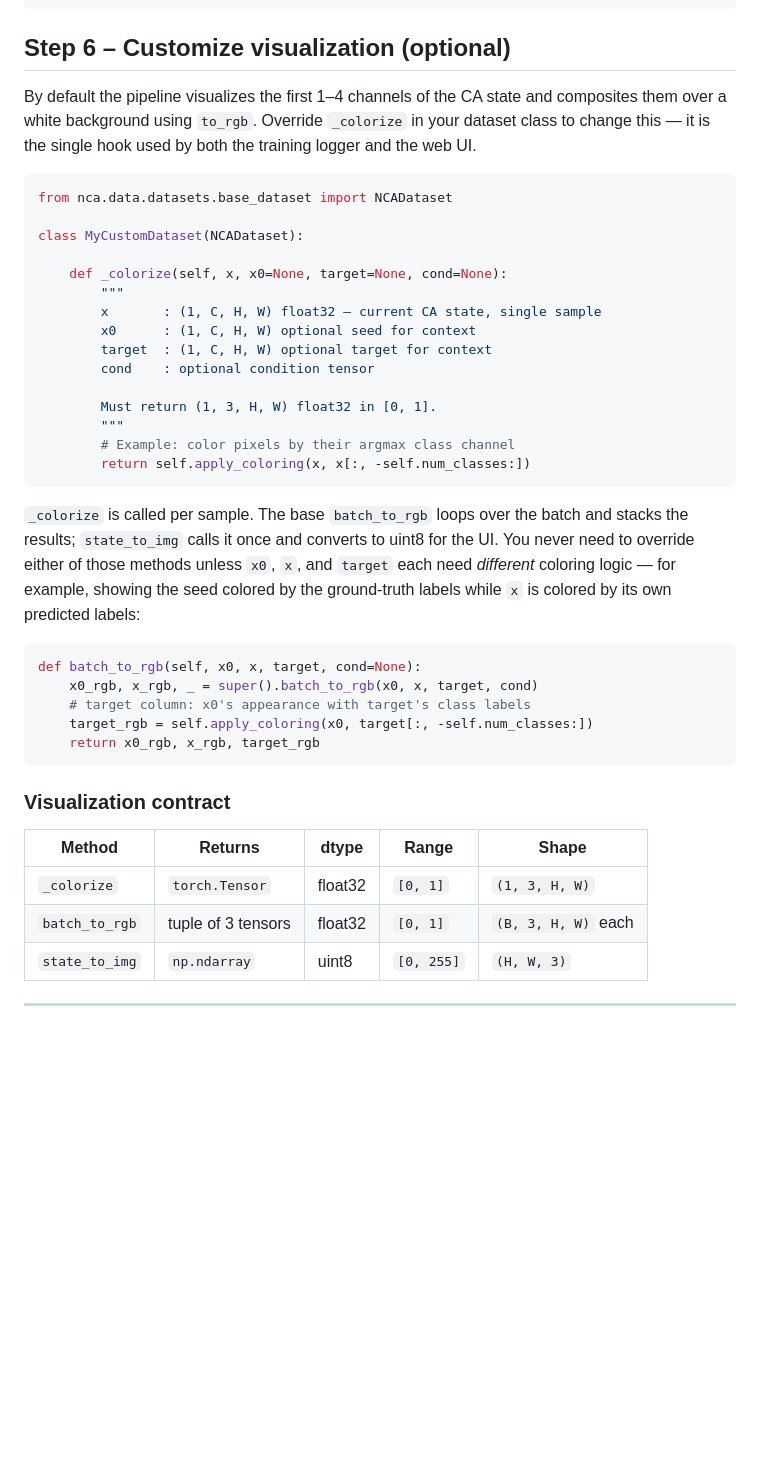
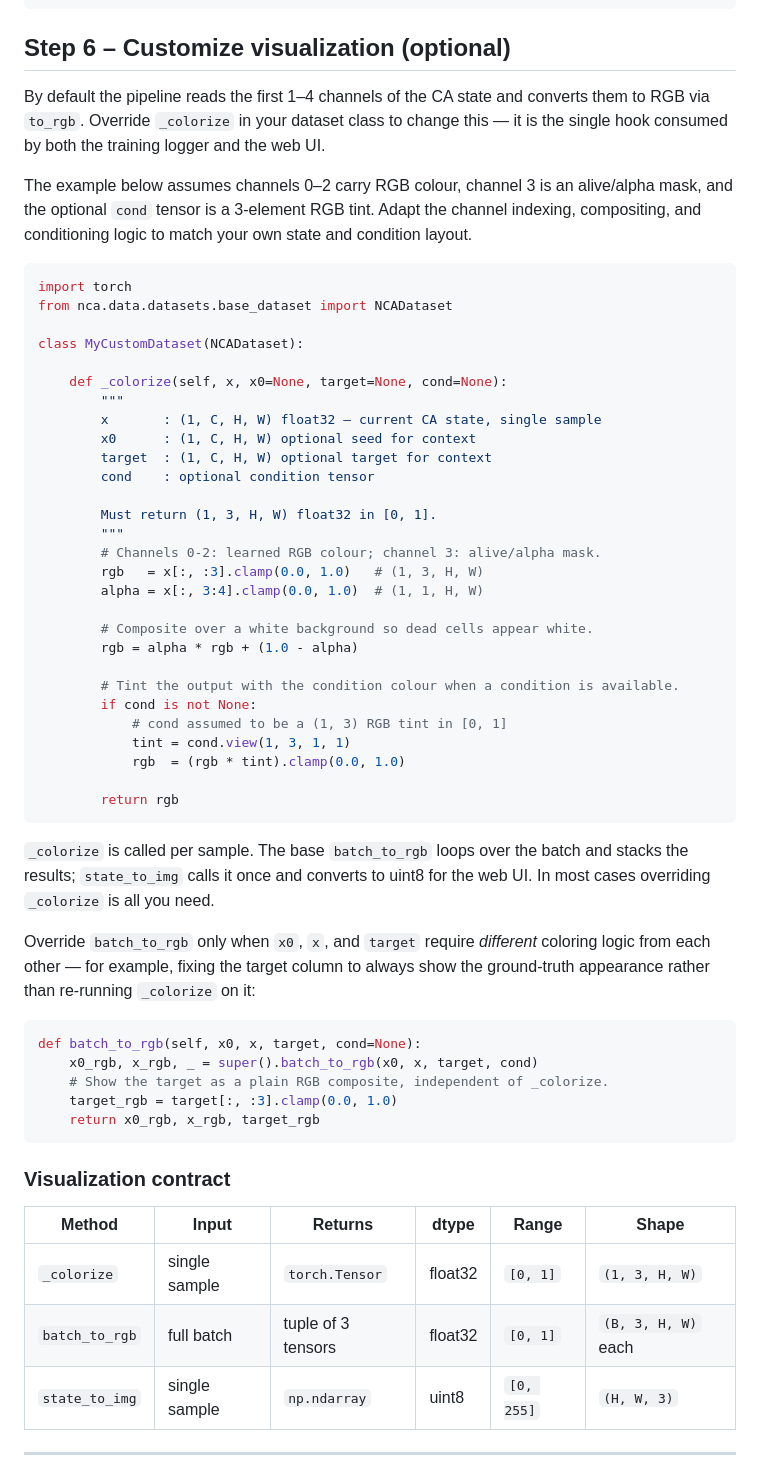
Before and after one commit to mspitzna/NCAtorch, a Markdown page: docs/custom_dataset_guide.md, the part around the change. GitHub-like rendering; blank space fills up the shorter version.

Commit message:
Clarify dataset visualization customization instructions and enhance example code for RGB colorization

````diff
--- a/docs/custom_dataset_guide.md
+++ b/docs/custom_dataset_guide.md
@@ -84,9 +84,12 @@ DATASET:
 
 ## Step 6 – Customize visualization (optional)
 
-By default the pipeline visualizes the first 1–4 channels of the CA state and composites them over a white background using `to_rgb`. Override `_colorize` in your dataset class to change this — it is the single hook used by both the training logger and the web UI.
+By default the pipeline reads the first 1–4 channels of the CA state and converts them to RGB via `to_rgb`. Override `_colorize` in your dataset class to change this — it is the single hook consumed by both the training logger and the web UI.
+
+The example below assumes channels 0–2 carry RGB colour, channel 3 is an alive/alpha mask, and the optional `cond` tensor is a 3-element RGB tint. Adapt the channel indexing, compositing, and conditioning logic to match your own state and condition layout.
 
 ```python
+import torch
 from nca.data.datasets.base_dataset import NCADataset
 
 class MyCustomDataset(NCADataset):
@@ -100,27 +103,41 @@ class MyCustomDataset(NCADataset):
 
         Must return (1, 3, H, W) float32 in [0, 1].
         """
-        # Example: color pixels by their argmax class channel
-        return self.apply_coloring(x, x[:, -self.num_classes:])
+        # Channels 0-2: learned RGB colour; channel 3: alive/alpha mask.
+        rgb   = x[:, :3].clamp(0.0, 1.0)   # (1, 3, H, W)
+        alpha = x[:, 3:4].clamp(0.0, 1.0)  # (1, 1, H, W)
+
+        # Composite over a white background so dead cells appear white.
+        rgb = alpha * rgb + (1.0 - alpha)
+
+        # Tint the output with the condition colour when a condition is available.
+        if cond is not None:
+            # cond assumed to be a (1, 3) RGB tint in [0, 1]
+            tint = cond.view(1, 3, 1, 1)
+            rgb  = (rgb * tint).clamp(0.0, 1.0)
+
+        return rgb
 ```
 
-`_colorize` is called per sample. The base `batch_to_rgb` loops over the batch and stacks the results; `state_to_img` calls it once and converts to uint8 for the UI. You never need to override either of those methods unless `x0`, `x`, and `target` each need *different* coloring logic — for example, showing the seed colored by the ground-truth labels while `x` is colored by its own predicted labels:
+`_colorize` is called per sample. The base `batch_to_rgb` loops over the batch and stacks the results; `state_to_img` calls it once and converts to uint8 for the web UI. In most cases overriding `_colorize` is all you need.
+
+Override `batch_to_rgb` only when `x0`, `x`, and `target` require *different* coloring logic from each other — for example, fixing the target column to always show the ground-truth appearance rather than re-running `_colorize` on it:
 
 ```python
 def batch_to_rgb(self, x0, x, target, cond=None):
     x0_rgb, x_rgb, _ = super().batch_to_rgb(x0, x, target, cond)
-    # target column: x0's appearance with target's class labels
-    target_rgb = self.apply_coloring(x0, target[:, -self.num_classes:])
+    # Show the target as a plain RGB composite, independent of _colorize.
+    target_rgb = target[:, :3].clamp(0.0, 1.0)
     return x0_rgb, x_rgb, target_rgb
 ```
 
 ### Visualization contract
 
-| Method | Returns | dtype | Range | Shape |
-|---|---|---|---|---|
-| `_colorize` | `torch.Tensor` | float32 | `[0, 1]` | `(1, 3, H, W)` |
-| `batch_to_rgb` | tuple of 3 tensors | float32 | `[0, 1]` | `(B, 3, H, W)` each |
-| `state_to_img` | `np.ndarray` | uint8 | `[0, 255]` | `(H, W, 3)` |
+| Method | Input | Returns | dtype | Range | Shape |
+|---|---|---|---|---|---|
+| `_colorize` | single sample | `torch.Tensor` | float32 | `[0, 1]` | `(1, 3, H, W)` |
+| `batch_to_rgb` | full batch | tuple of 3 tensors | float32 | `[0, 1]` | `(B, 3, H, W)` each |
+| `state_to_img` | single sample | `np.ndarray` | uint8 | `[0, 255]` | `(H, W, 3)` |
 
 ---
 
````
